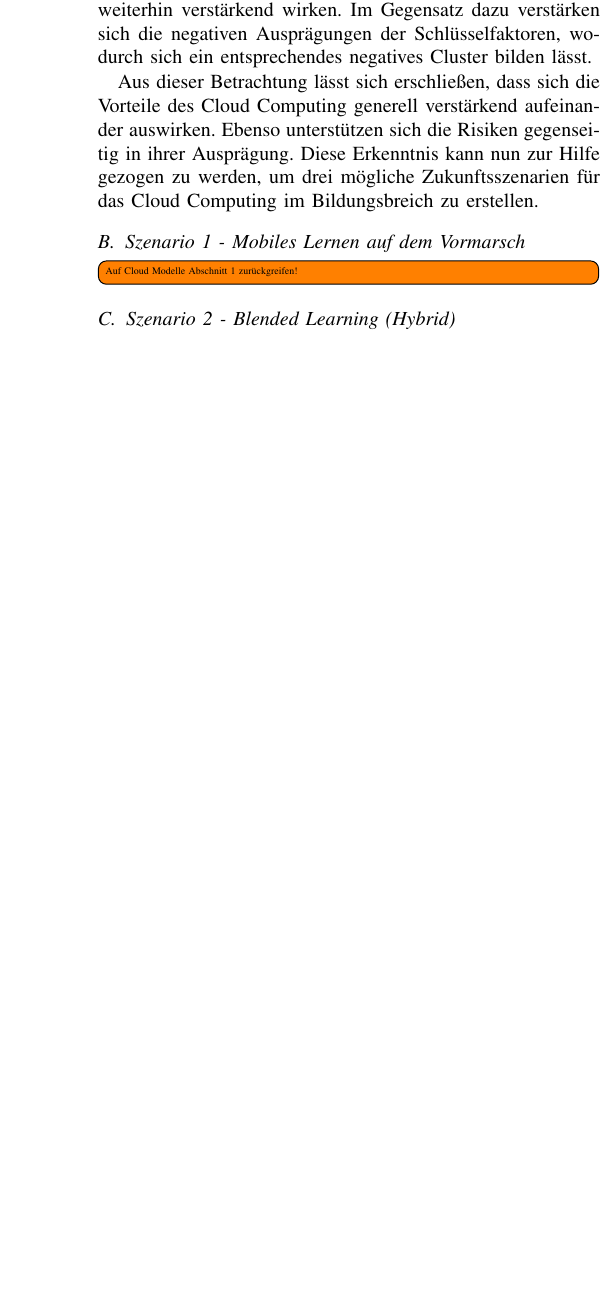
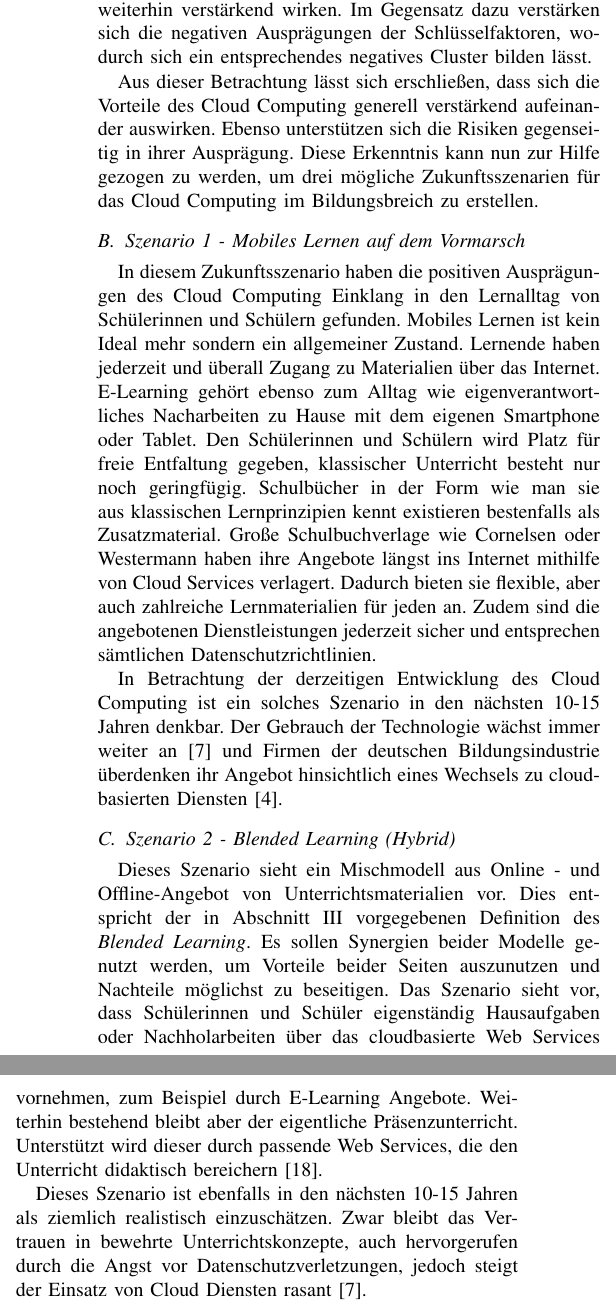
Before and after one commit to pinussilvestrus/scenario-analysis-cloud-computing, a LaTeX paper (cloud_computing.tex, which reads chapters/construction.tex): part of one column of page 6 of 6 before the commit and two parts of the columns of page 6 of 7 after it, the two joined at a grey line, cut so that both start at the same text, the shorter picture padded with empty space. Compiled offline with pdfLaTeX; a missing font is replaced by an installed copy or a similar font; a LaTeX package or settings file that is missing is left out.

Commit message:
describe szenarios

```diff
--- a/chapters/construction.tex
+++ b/chapters/construction.tex
@@ -20,7 +20,19 @@ Aus der Analyse der Schlüsselfaktoren auf Widerspruchsfreiheit lässt sich sehr
 Aus dieser Betrachtung lässt sich erschließen, dass sich die Vorteile des Cloud Computing generell verstärkend aufeinander auswirken. Ebenso unterstützen sich die Risiken gegenseitig in ihrer Ausprägung. Diese Erkenntnis kann nun zur Hilfe gezogen zu werden, um drei mögliche Zukunftsszenarien für das Cloud Computing im Bildungsbreich zu erstellen.
 
 \subsection{Szenario 1 - Mobiles Lernen auf dem Vormarsch}
-\todo[inline]{Auf Cloud Modelle Abschnitt 1 zurückgreifen!}
+
+In diesem Zukunftsszenario haben die positiven Ausprägungen des Cloud Computing Einklang in den Lernalltag von Schülerinnen und Schülern gefunden. Mobiles Lernen ist kein Ideal mehr sondern ein allgemeiner Zustand. Lernende haben jederzeit und überall Zugang zu Materialien über das Internet. E-Learning gehört ebenso zum Alltag wie eigenverantwortliches Nacharbeiten zu Hause mit dem eigenen Smartphone oder Tablet. Den Schülerinnen und Schülern wird Platz für freie Entfaltung gegeben, klassischer Unterricht besteht nur noch geringfügig. Schulbücher in der Form wie man sie aus klassischen Lernprinzipien kennt existieren bestenfalls als Zusatzmaterial. Große Schulbuchverlage wie Cornelsen oder Westermann haben ihre Angebote längst ins Internet mithilfe von Cloud Services verlagert. Dadurch bieten sie flexible, aber auch zahlreiche Lernmaterialien für jeden an. Zudem sind die angebotenen Dienstleistungen jederzeit sicher und entsprechen sämtlichen Datenschutzrichtlinien.
+
+In Betrachtung der derzeitigen Entwicklung des Cloud Computing ist ein solches Szenario in den nächsten 10-15 Jahren denkbar. Der Gebrauch der Technologie wächst immer weiter an \cite{krcmar} und Firmen der deutschen Bildungsindustrie überdenken ihr Angebot hinsichtlich eines Wechsels zu cloudbasierten Diensten \cite{grella}.
+
 \subsection{Szenario 2 - Blended Learning (Hybrid)}
 
+Dieses Szenario sieht ein Mischmodell aus Online - und Offline-Angebot von Unterrichtsmaterialien vor. Dies entspricht der in Abschnitt \ref{futuretrends} vorgegebenen Definition des \textit{Blended Learning}. Es sollen Synergien beider Modelle genutzt werden, um Vorteile beider Seiten auszunutzen und Nachteile möglichst zu beseitigen. Das Szenario sieht vor, dass Schülerinnen und Schüler eigenständig Hausaufgaben oder Nachholarbeiten über das cloudbasierte Web Services vornehmen, zum Beispiel durch E-Learning Angebote. Weiterhin bestehend bleibt aber der eigentliche Präsenzunterricht. Unterstützt wird dieser durch passende Web Services, die den Unterricht didaktisch bereichern \cite{meinel}.
+
+Dieses Szenario ist ebenfalls in den nächsten 10-15 Jahren als ziemlich realistisch einzuschätzen. Zwar bleibt das Vertrauen in bewehrte Unterrichtskonzepte, auch hervorgerufen durch die Angst vor Datenschutzverletzungen, jedoch steigt der Einsatz von Cloud Diensten rasant \cite{krcmar}.
+
 \subsection{Szenario 3 - Zu hohe Risiken}
+
+Eher unwahrscheinlich ist das dritte Szenario, welches beschreibt, dass Cloud Computing gar keinen Einklang in die Bildungsbranche finden wird. In diesem Fall sind die abgeschätzten Risiken der Technologie zu groß, um ernsthaft Vertrauen in eine Verlagerung von Lernmaterialien in die Cloud zu gewinnen. Hier wird weiter bewährte, klassische Konzepte vertraut.
+
+Unrealistisch ist dies deshalb, weil die Vorteile des Cloud Computing bei weitem überwiegen. Zwar gibt es berechtigte Risiken, wie zum Beispiel die Datensicherheit oder die Störanfälligkeit der bereitgestellten Infrastrukturen, diese können jedoch durch geeignete Konzepte eingeschränkt werden.
```
Also changed, not shown: chapters/conclusion.tex (+1 -1 lines), chapters/manifestations.tex (+1 -1 lines).
